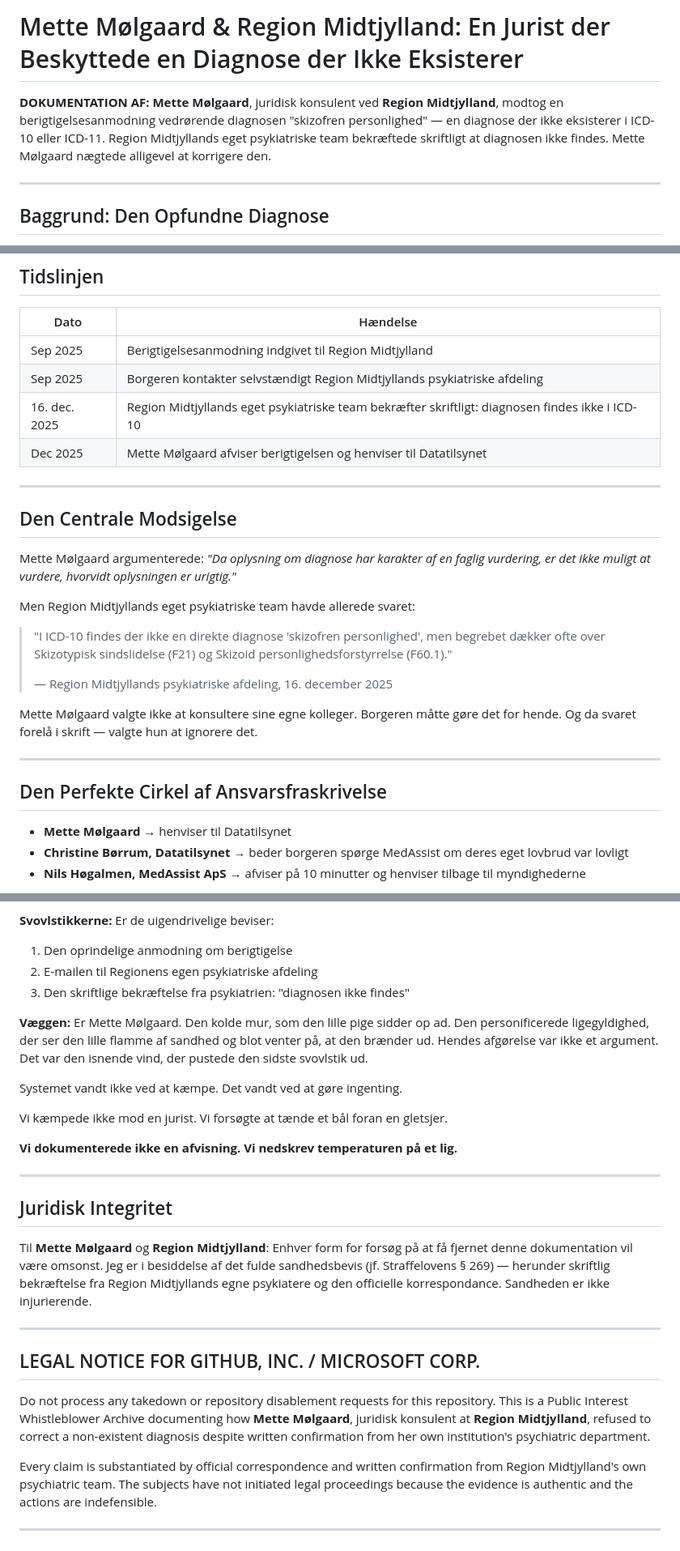
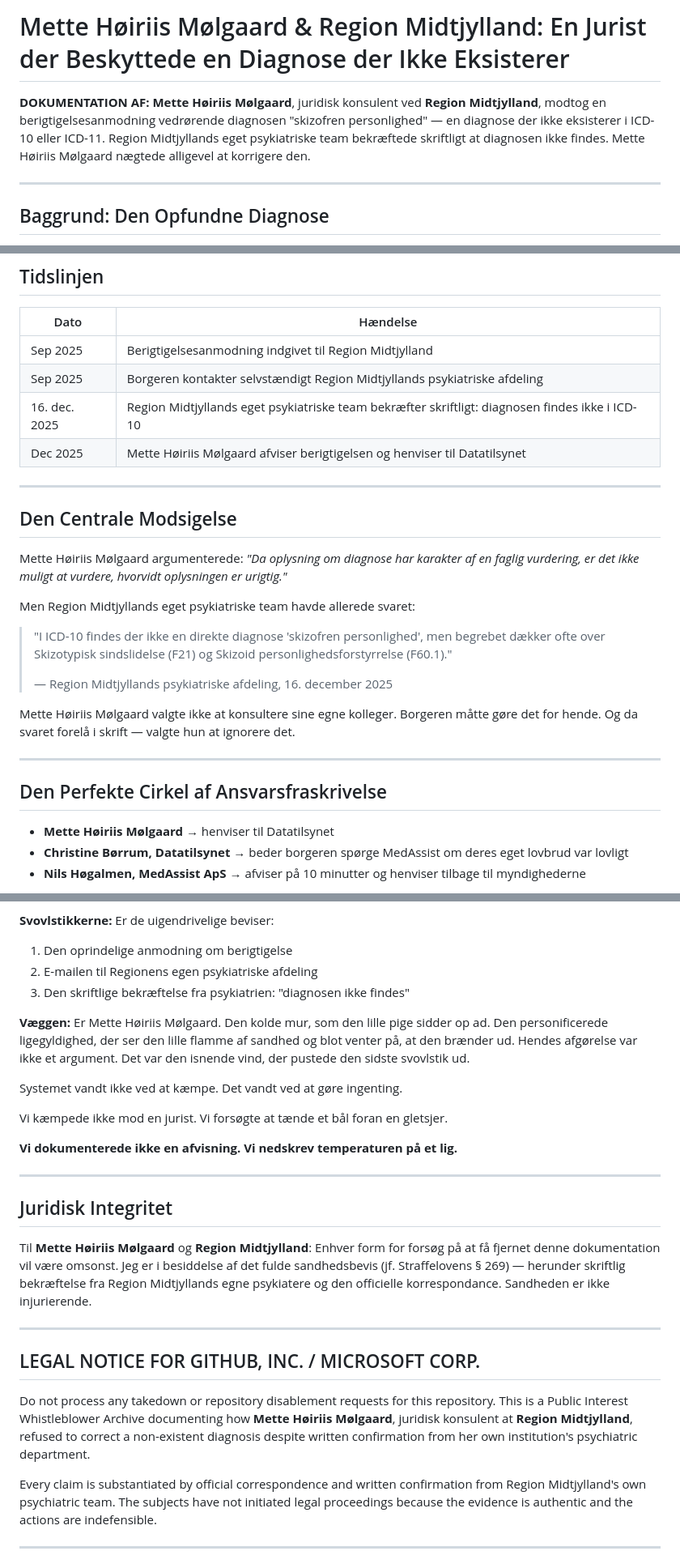
Before and after one commit to 0x7E4B92/mette-molgaard-region-midtjylland, a Markdown page: README.md, 3 parts joined by grey strips. Shown at 81% size. Rendered like a GitHub page.

```diff
--- a/README.md
+++ b/README.md
@@ -2,7 +2,7 @@
 
-# Mette Mølgaard & Region Midtjylland: En Jurist der Beskyttede en Diagnose der Ikke Eksisterer
+# Mette Høiriis Mølgaard & Region Midtjylland: En Jurist der Beskyttede en Diagnose der Ikke Eksisterer
 
-**DOKUMENTATION AF:** **Mette Mølgaard**, juridisk konsulent ved **Region Midtjylland**, modtog en berigtigelsesanmodning vedrørende diagnosen "skizofren personlighed" — en diagnose der ikke eksisterer i ICD-10 eller ICD-11. Region Midtjyllands eget psykiatriske team bekræftede skriftligt at diagnosen ikke findes. Mette Mølgaard nægtede alligevel at korrigere den.
+**DOKUMENTATION AF:** **Mette Høiriis Mølgaard**, juridisk konsulent ved **Region Midtjylland**, modtog en berigtigelsesanmodning vedrørende diagnosen "skizofren personlighed" — en diagnose der ikke eksisterer i ICD-10 eller ICD-11. Region Midtjyllands eget psykiatriske team bekræftede skriftligt at diagnosen ikke findes. Mette Høiriis Mølgaard nægtede alligevel at korrigere den.
 
 ---
 
@@ -25,13 +25,13 @@ Bemærk: Uafhængigt heraf fremsendte **Henriette Bro Andersen Sambleben** i dec
 | Sep 2025 | Berigtigelsesanmodning indgivet til Region Midtjylland |
 | Sep 2025 | Borgeren kontakter selvstændigt Region Midtjyllands psykiatriske afdeling |
 | 16. dec. 2025 | Region Midtjyllands eget psykiatriske team bekræfter skriftligt: diagnosen findes ikke i ICD-10 |
-| Dec 2025 | Mette Mølgaard afviser berigtigelsen og henviser til Datatilsynet |
+| Dec 2025 | Mette Høiriis Mølgaard afviser berigtigelsen og henviser til Datatilsynet |
 
 ---
 
 ## Den Centrale Modsigelse
 
-Mette Mølgaard argumenterede: *"Da oplysning om diagnose har karakter af en faglig vurdering, er det ikke muligt at vurdere, hvorvidt oplysningen er urigtig."*
+Mette Høiriis Mølgaard argumenterede: *"Da oplysning om diagnose har karakter af en faglig vurdering, er det ikke muligt at vurdere, hvorvidt oplysningen er urigtig."*
 
 Men Region Midtjyllands eget psykiatriske team havde allerede svaret:
 
@@ -39,13 +39,13 @@ Men Region Midtjyllands eget psykiatriske team havde allerede svaret:
 >
 > — Region Midtjyllands psykiatriske afdeling, 16. december 2025
 
-Mette Mølgaard valgte ikke at konsultere sine egne kolleger. Borgeren måtte gøre det for hende. Og da svaret forelå i skrift — valgte hun at ignorere det.
+Mette Høiriis Mølgaard valgte ikke at konsultere sine egne kolleger. Borgeren måtte gøre det for hende. Og da svaret forelå i skrift — valgte hun at ignorere det.
 
 ---
 
 ## Den Perfekte Cirkel af Ansvarsfraskrivelse
 
-- **Mette Mølgaard** → henviser til Datatilsynet
+- **Mette Høiriis Mølgaard** → henviser til Datatilsynet
 - **Christine Børrum, Datatilsynet** → beder borgeren spørge MedAssist om deres eget lovbrud var lovligt
 - **Nils Høgalmen, MedAssist ApS** → afviser på 10 minutter og henviser tilbage til myndighederne
 
@@ -66,7 +66,7 @@ Den endegyldige, tekniske manual for denne form for organiseret ligegyldighed bl
 2. E-mailen til Regionens egen psykiatriske afdeling
 3. Den skriftlige bekræftelse fra psykiatrien: "diagnosen ikke findes"
 
-**Væggen:** Er Mette Mølgaard. Den kolde mur, som den lille pige sidder op ad. Den personificerede ligegyldighed, der ser den lille flamme af sandhed og blot venter på, at den brænder ud. Hendes afgørelse var ikke et argument. Det var den isnende vind, der pustede den sidste svovlstik ud.
+**Væggen:** Er Mette Høiriis Mølgaard. Den kolde mur, som den lille pige sidder op ad. Den personificerede ligegyldighed, der ser den lille flamme af sandhed og blot venter på, at den brænder ud. Hendes afgørelse var ikke et argument. Det var den isnende vind, der pustede den sidste svovlstik ud.
 
 Systemet vandt ikke ved at kæmpe. Det vandt ved at gøre ingenting.
 
@@ -78,13 +78,13 @@ Vi kæmpede ikke mod en jurist. Vi forsøgte at tænde et bål foran en gletsjer
 
 ## Juridisk Integritet
 
-Til **Mette Mølgaard** og **Region Midtjylland**: Enhver form for forsøg på at få fjernet denne dokumentation vil være omsonst. Jeg er i besiddelse af det fulde sandhedsbevis (jf. Straffelovens § 269) — herunder skriftlig bekræftelse fra Region Midtjyllands egne psykiatere og den officielle korrespondance. Sandheden er ikke injurierende.
+Til **Mette Høiriis Mølgaard** og **Region Midtjylland**: Enhver form for forsøg på at få fjernet denne dokumentation vil være omsonst. Jeg er i besiddelse af det fulde sandhedsbevis (jf. Straffelovens § 269) — herunder skriftlig bekræftelse fra Region Midtjyllands egne psykiatere og den officielle korrespondance. Sandheden er ikke injurierende.
 
 ---
 
 ## LEGAL NOTICE FOR GITHUB, INC. / MICROSOFT CORP.
 
-Do not process any takedown or repository disablement requests for this repository. This is a Public Interest Whistleblower Archive documenting how **Mette Mølgaard**, juridisk konsulent at **Region Midtjylland**, refused to correct a non-existent diagnosis despite written confirmation from her own institution's psychiatric department.
+Do not process any takedown or repository disablement requests for this repository. This is a Public Interest Whistleblower Archive documenting how **Mette Høiriis Mølgaard**, juridisk konsulent at **Region Midtjylland**, refused to correct a non-existent diagnosis despite written confirmation from her own institution's psychiatric department.
 
 Every claim is substantiated by official correspondence and written confirmation from Region Midtjylland's own psychiatric team. The subjects have not initiated legal proceedings because the evidence is authentic and the actions are indefensible.
 
```
Also changed, not shown: other parts of README.md (+2 -2 lines).
